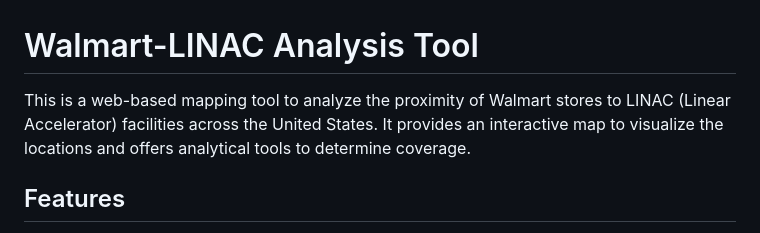
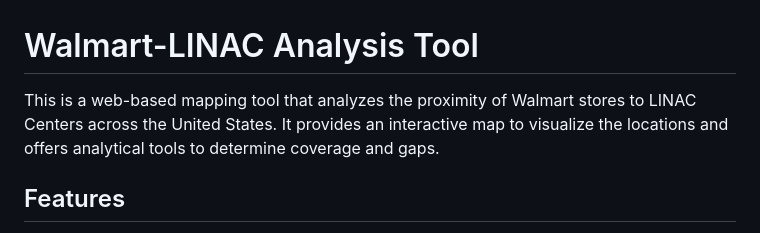
Before and after one commit to icec-stella/gis, a Markdown page: README.md, the part around the change. GitHub-like rendering.

```diff
--- a/README.md
+++ b/README.md
@@ -1,6 +1,6 @@
 # Walmart-LINAC Analysis Tool
 
-This is a web-based mapping tool to analyze the proximity of Walmart stores to LINAC (Linear Accelerator) facilities across the United States. It provides an interactive map to visualize the locations and offers analytical tools to determine coverage.
+This is a web-based mapping tool that analyzes the proximity of Walmart stores to LINAC Centers across the United States. It provides an interactive map to visualize the locations and offers analytical tools to determine coverage and gaps.
 
 ## Features
 
```
